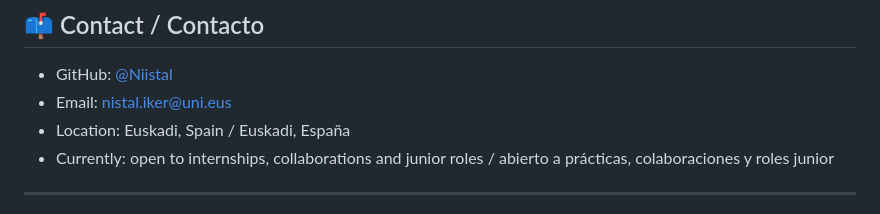
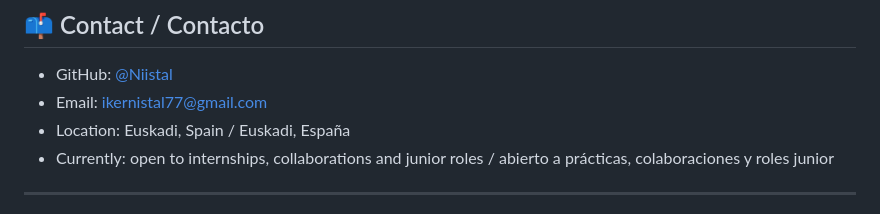
Before and after one commit to Niistal/Niistal, a Markdown page: README.md, the part around the change. GitHub-like rendering.

Commit message:
fix: contact email to personal gmail

```diff
--- a/README.md
+++ b/README.md
@@ -86,7 +86,7 @@
 ## 📫 Contact / Contacto
 
 - GitHub: [@Niistal](https://github.com/Niistal)
-- Email: nistal.iker@uni.eus
+- Email: ikernistal77@gmail.com
 - Location: Euskadi, Spain / Euskadi, España
 - Currently: open to internships, collaborations and junior roles / abierto a prácticas, colaboraciones y roles junior
 
```
